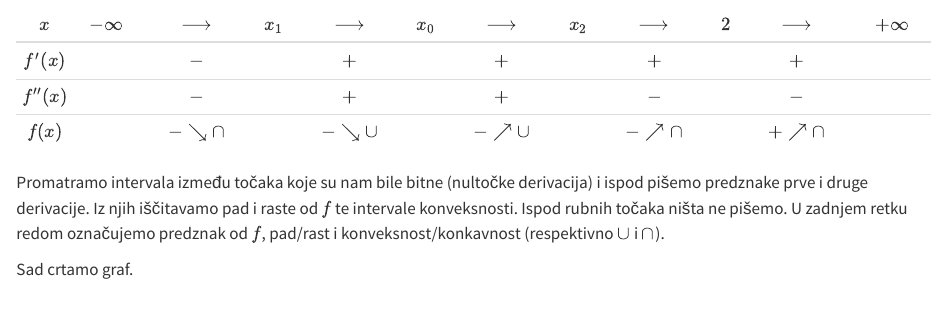
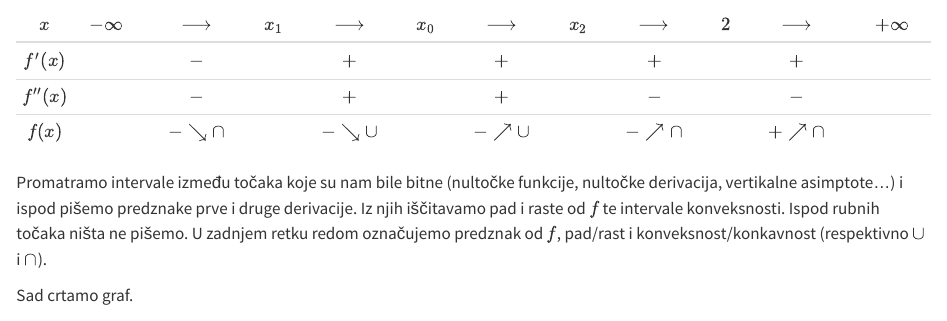
Before and after one commit to jkatona102/matematika, a Quarto document (derivacije/derivacije-tok.qmd): the page in a window 1100 px wide, from 7240 px down. Rendered offline with R 4.5, knitr and Pandoc in place of Quarto, with nearby package versions.

Commit message:
Greska u primjeru ispitivanja toka

```diff
--- a/derivacije/derivacije-tok.qmd
+++ b/derivacije/derivacije-tok.qmd
@@ -326,7 +326,7 @@ Naravno, ovo argumentacija odgovara jer se radi o polinomima. Svakako preporuču
 | $f''(x)$ || $-$  | | $+$ | | $+$ | | $-$ | | $-$ | |
 | $f(x)$ | | $-\searrow \cap$  | | $-\searrow \cup$ | | $-\nearrow \cup$ | | $-\nearrow \cap$ | | $+\nearrow \cap$ | |
 
-Promatramo intervala između točaka koje su nam bile bitne (nultočke derivacija) i ispod pišemo predznake prve i druge derivacije. Iz njih iščitavamo pad i raste od $f$ te intervale konveksnosti. Ispod rubnih točaka ništa ne pišemo. U zadnjem retku redom označujemo predznak od $f$, pad/rast i konveksnost/konkavnost (respektivno $\cup$ i $\cap$).
+Promatramo intervale između točaka koje su nam bile bitne (nultočke funkcije, nultočke derivacija, vertikalne asimptote...) i ispod pišemo predznake prve i druge derivacije. Iz njih iščitavamo pad i raste od $f$ te intervale konveksnosti. Ispod rubnih točaka ništa ne pišemo. U zadnjem retku redom označujemo predznak od $f$, pad/rast i konveksnost/konkavnost (respektivno $\cup$ i $\cap$).
 
 Sad crtamo graf.
 
```
